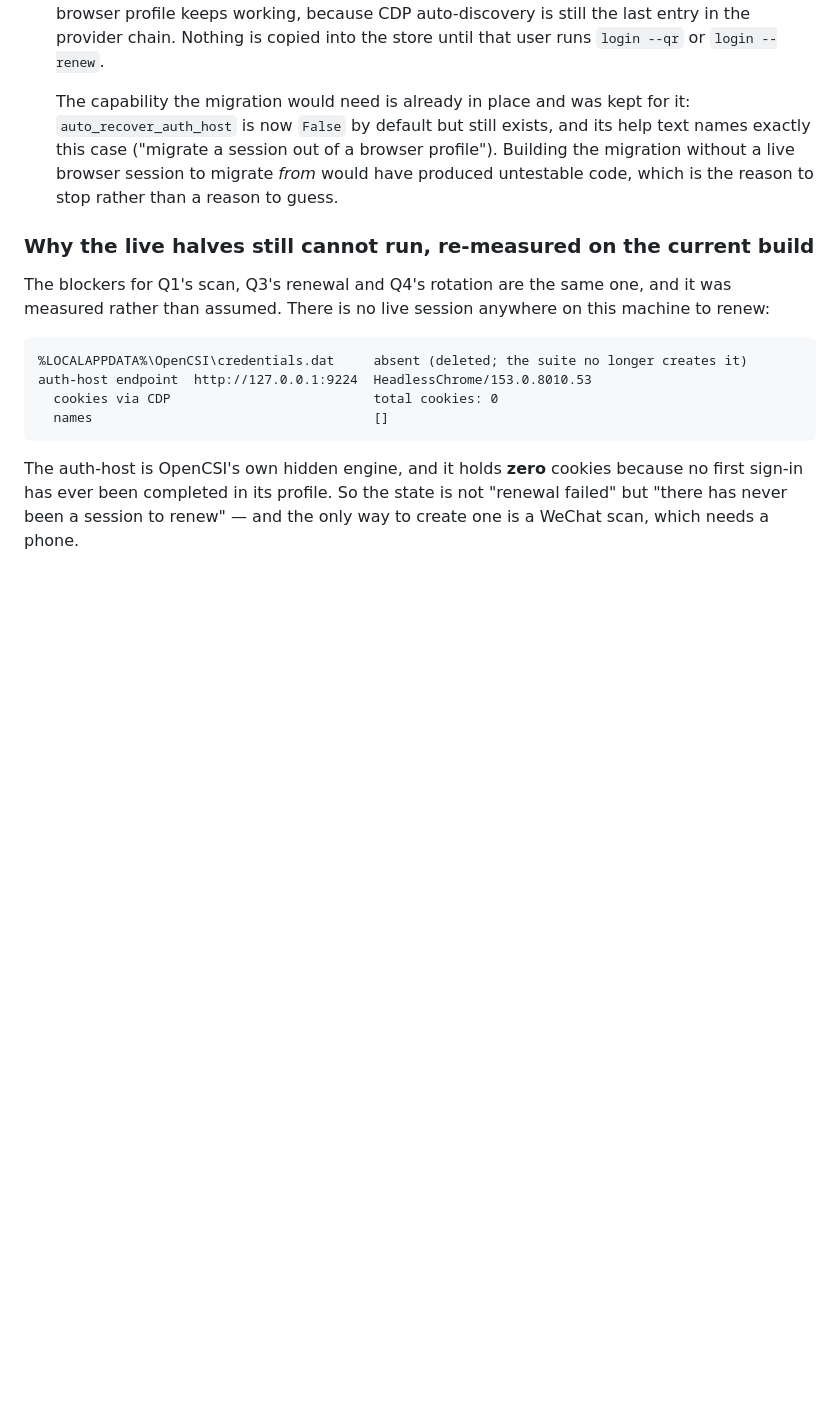
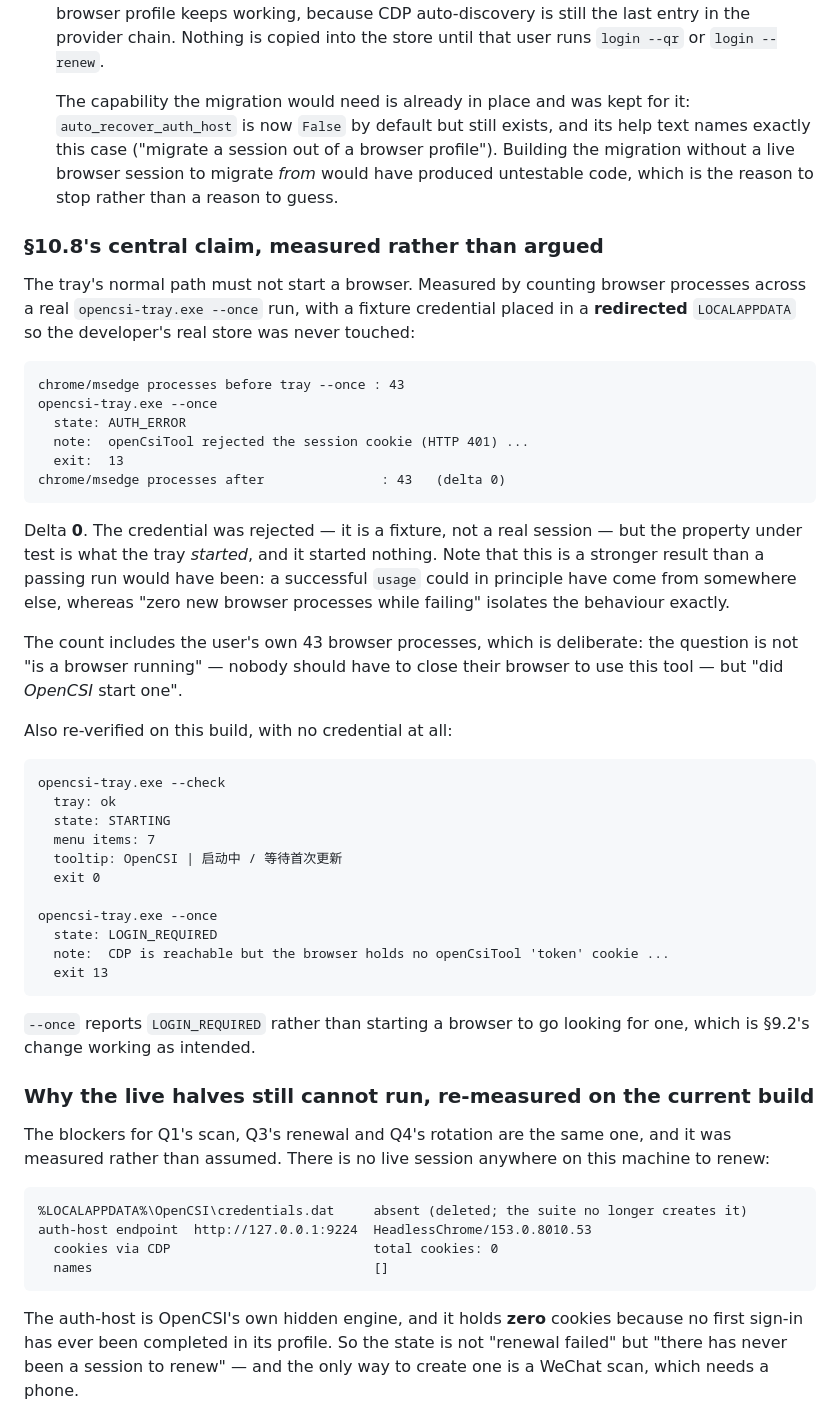
Before and after one commit to jingchangshi/OpenCSIToolMonitor, a Markdown page: OpenCSIToolMonitor_Final_Auth_Closure_Report.md, the part around the change. Rendered like a GitHub page; blank space fills up the shorter version.

Commit message:
report: measure the tray's no-browser claim instead of arguing it
Counted chrome/msedge processes across a real \opencsi-tray.exe --once\ run with a
fixture credential in a redirected LOCALAPPDATA: 43 before, 43 after, delta 0. The
credential was rejected (it is a fixture), which makes the result stronger than a
passing run would have been -- a successful usage could have come from somewhere
else, while zero new browser processes during a failure isolates the behaviour.

The count includes the user's own 43 processes on purpose: the question is not 'is
a browser running' but 'did OpenCSI start one', and nobody should have to close
their browser to use this tool.

Also re-verified --check (tray: ok, 7 menu items, exit 0) and --once with no
credential (LOGIN_REQUIRED, exit 13, no browser started to go looking for one).

````diff
--- a/OpenCSIToolMonitor_Final_Auth_Closure_Report.md
+++ b/OpenCSIToolMonitor_Final_Auth_Closure_Report.md
@@ -1485,6 +1485,51 @@ Only what was measured. Nothing here is "尚未解决" dressed up as "理论上
   have produced untestable code, which is the reason to stop rather than a reason
   to guess.
 
+### §10.8's central claim, measured rather than argued
+
+The tray's normal path must not start a browser. Measured by counting browser
+processes across a real `opencsi-tray.exe --once` run, with a fixture credential
+placed in a **redirected** `LOCALAPPDATA` so the developer's real store was never
+touched:
+
+```text
+chrome/msedge processes before tray --once : 43
+opencsi-tray.exe --once
+  state: AUTH_ERROR
+  note:  openCsiTool rejected the session cookie (HTTP 401) ...
+  exit:  13
+chrome/msedge processes after               : 43   (delta 0)
+```
+
+Delta **0**. The credential was rejected — it is a fixture, not a real session — but
+the property under test is what the tray *started*, and it started nothing. Note
+that this is a stronger result than a passing run would have been: a successful
+`usage` could in principle have come from somewhere else, whereas "zero new browser
+processes while failing" isolates the behaviour exactly.
+
+The count includes the user's own 43 browser processes, which is deliberate: the
+question is not "is a browser running" — nobody should have to close their browser
+to use this tool — but "did *OpenCSI* start one".
+
+Also re-verified on this build, with no credential at all:
+
+```text
+opencsi-tray.exe --check
+  tray: ok
+  state: STARTING
+  menu items: 7
+  tooltip: OpenCSI | 启动中 / 等待首次更新
+  exit 0
+
+opencsi-tray.exe --once
+  state: LOGIN_REQUIRED
+  note:  CDP is reachable but the browser holds no openCsiTool 'token' cookie ...
+  exit 13
+```
+
+`--once` reports `LOGIN_REQUIRED` rather than starting a browser to go looking for
+one, which is §9.2's change working as intended.
+
 ### Why the live halves still cannot run, re-measured on the current build
 
 The blockers for Q1's scan, Q3's renewal and Q4's rotation are the same one, and it
````
